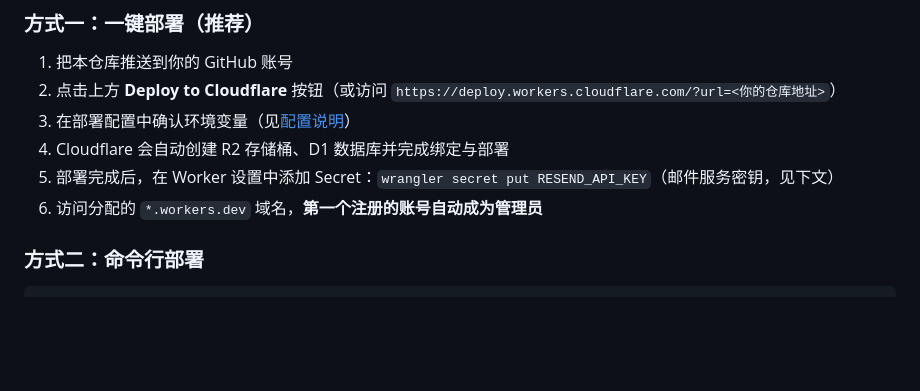
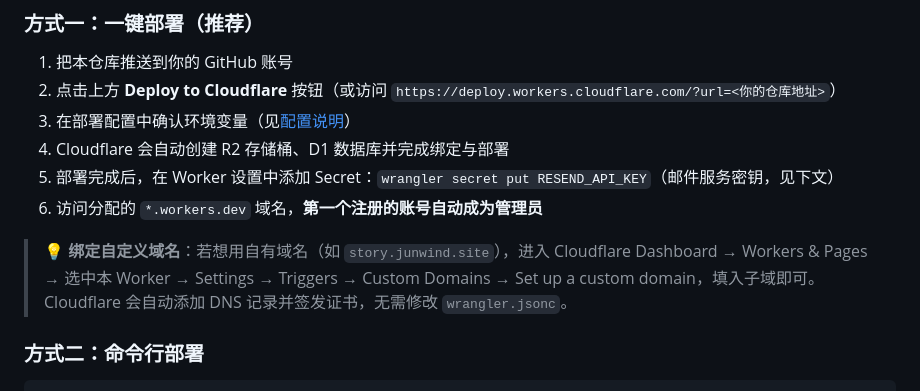
Before and after one commit to junwindxqw/cloudflare_web_story, a Markdown page: README.md, the part around the change. Rendered like a GitHub page; blank space fills up the shorter version.

Commit message:
docs: 新增自定义域名绑定说明（Dashboard → Triggers → Custom Domains）

```diff
--- a/README.md
+++ b/README.md
@@ -88,6 +88,8 @@ flowchart LR
 4. Cloudflare 会自动创建 R2 存储桶、D1 数据库并完成绑定与部署
 5. 部署完成后，在 Worker 设置中添加 Secret：`wrangler secret put RESEND_API_KEY`（邮件服务密钥，见下文）
 6. 访问分配的 `*.workers.dev` 域名，**第一个注册的账号自动成为管理员**
+
+> 💡 **绑定自定义域名**：若想用自有域名（如 `story.junwind.site`），进入 Cloudflare Dashboard → Workers & Pages → 选中本 Worker → Settings → Triggers → Custom Domains → Set up a custom domain，填入子域即可。Cloudflare 会自动添加 DNS 记录并签发证书，无需修改 `wrangler.jsonc`。
 
 ### 方式二：命令行部署
 
```
